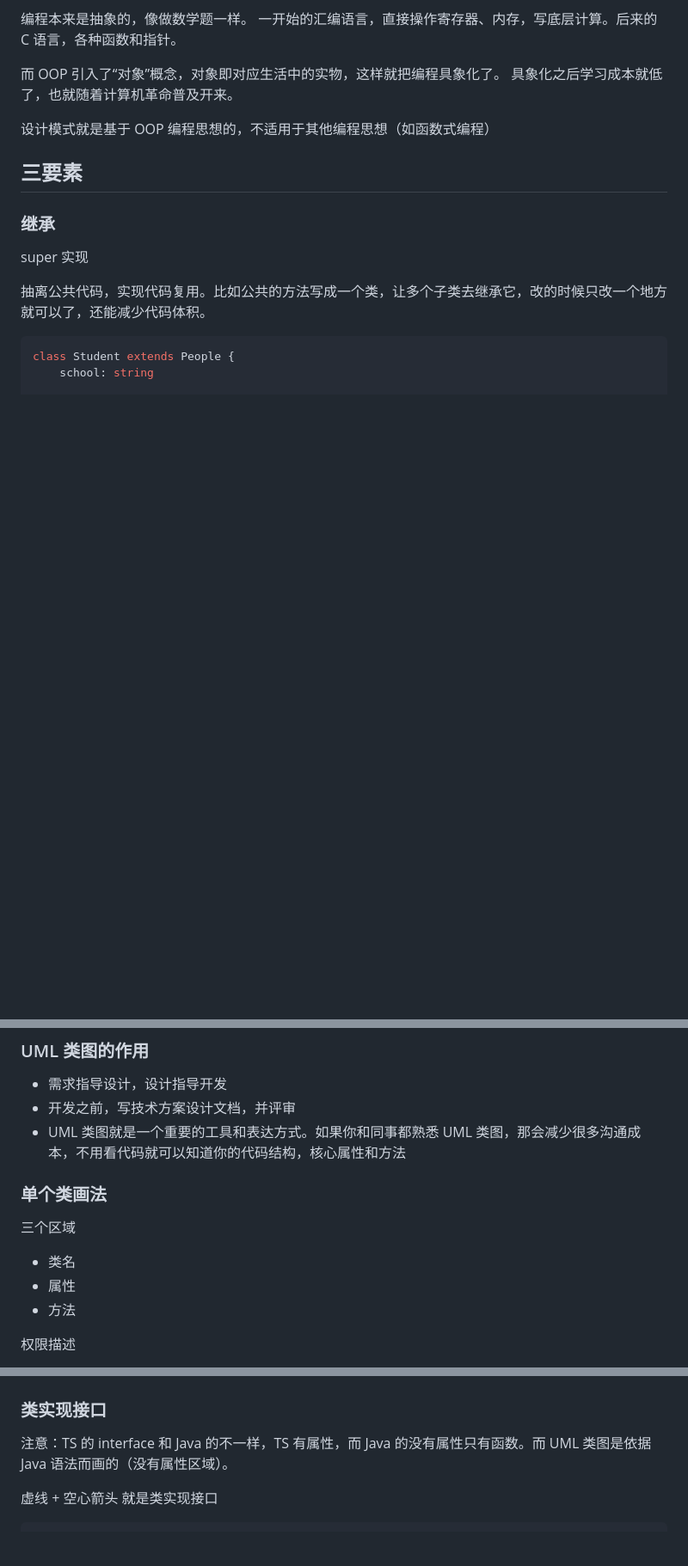
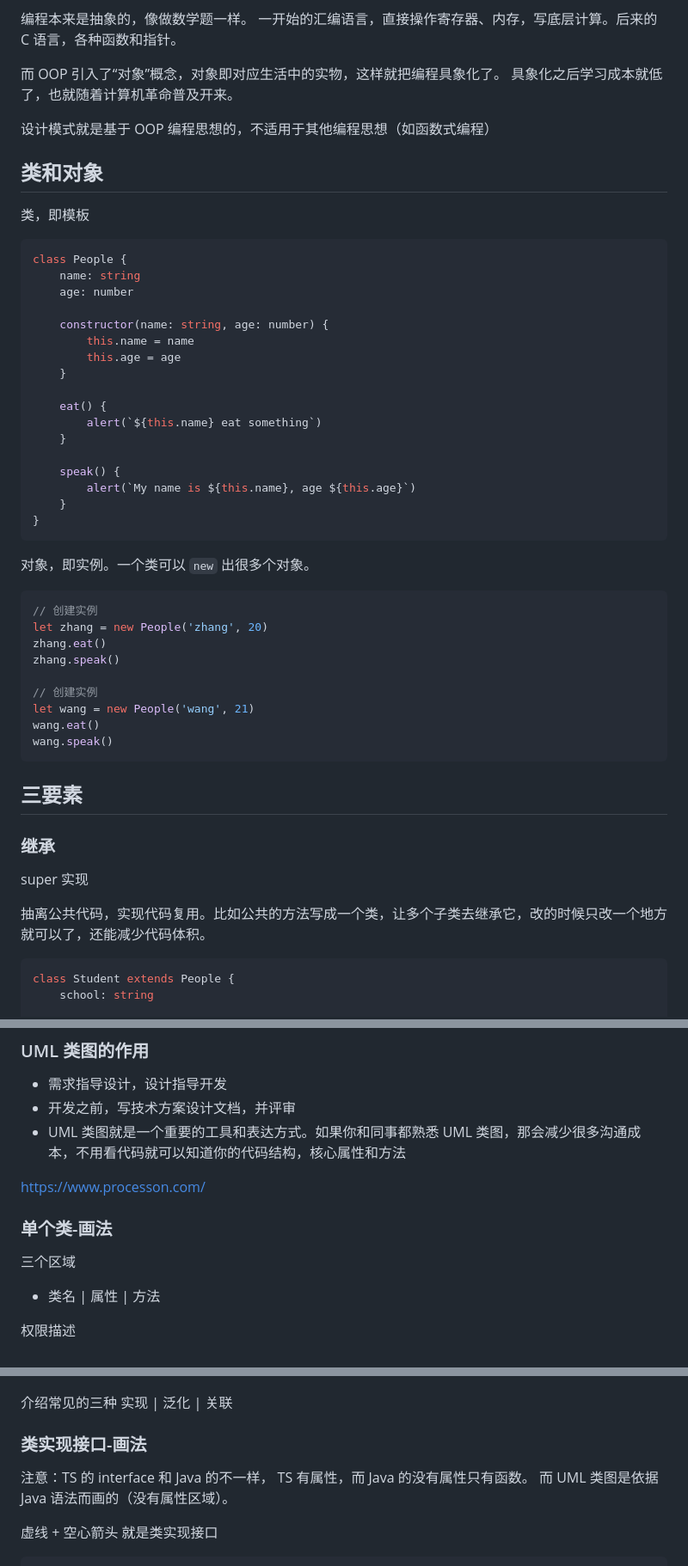
Before and after one commit to GR07/note, a Markdown page: 名词翻译.md, 3 parts joined by grey strips. Shown at 86% size. Rendered like a GitHub page; blank space fills up the shorter version.

````diff
--- a/名词翻译.md
+++ b/名词翻译.md
@@ -8,6 +8,45 @@ Object-Oriented-Program（简称 OOP）是一种目前主流的编程思想。
 而 OOP 引入了“对象”概念，对象即对应生活中的实物，这样就把编程具象化了。 具象化之后学习成本就低了，也就随着计算机革命普及开来。
 
 设计模式就是基于 OOP 编程思想的，不适用于其他编程思想（如函数式编程）
+
+
+## 类和对象
+
+类，即模板
+
+```ts
+class People {
+    name: string
+    age: number
+
+    constructor(name: string, age: number) {
+        this.name = name
+        this.age = age
+    }
+
+    eat() {
+        alert(`${this.name} eat something`)
+    }
+
+    speak() {
+        alert(`My name is ${this.name}, age ${this.age}`)
+    }
+}
+```
+
+对象，即实例。一个类可以 `new` 出很多个对象。
+
+```ts
+// 创建实例
+let zhang = new People('zhang', 20)
+zhang.eat()
+zhang.speak()
+
+// 创建实例
+let wang = new People('wang', 21)
+wang.eat()
+wang.speak()
+```
 
 
 ## 三要素
@@ -105,13 +144,12 @@ UML - Unified Modeling Language - 统一建模语言
 - 开发之前，写技术方案设计文档，并评审
 - UML 类图就是一个重要的工具和表达方式。如果你和同事都熟悉 UML 类图，那会减少很多沟通成本，不用看代码就可以知道你的代码结构，核心属性和方法
 
+https://www.processon.com/
 
-### 单个类画法
+### 单个类-画法
 
 三个区域
-- 类名
-- 属性
-- 方法
+- 类名 | 属性 | 方法
 
 权限描述
 - `+` public
@@ -121,9 +159,14 @@ UML - Unified Modeling Language - 统一建模语言
 ![](./img/class.png)
 
 
-### 类实现接口
+介绍常见的三种
+实现 | 泛化 | 关联
 
-注意：TS 的 interface 和 Java 的不一样，TS 有属性，而 Java 的没有属性只有函数。而 UML 类图是依据 Java 语法而画的（没有属性区域）。
+### 类实现接口-画法
+
+注意：TS 的 interface 和 Java 的不一样，
+TS 有属性，而 Java 的没有属性只有函数。
+而 UML 类图是依据 Java 语法而画的（没有属性区域）。
 
 虚线 + 空心箭头 就是类实现接口
 ```ts
````
Also changed, not shown: other parts of 名词翻译.md (+58 -0 lines), img/关联.png (added), img/泛化.png (added).
